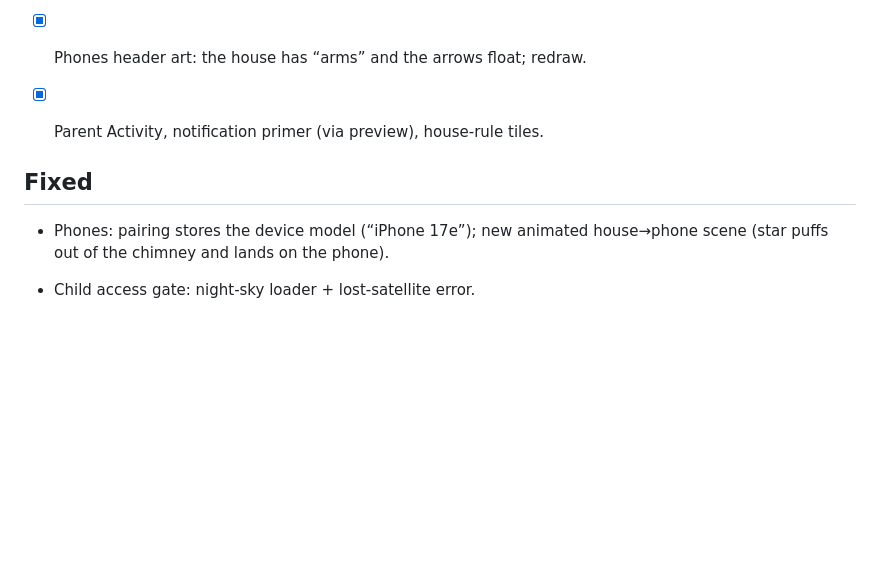
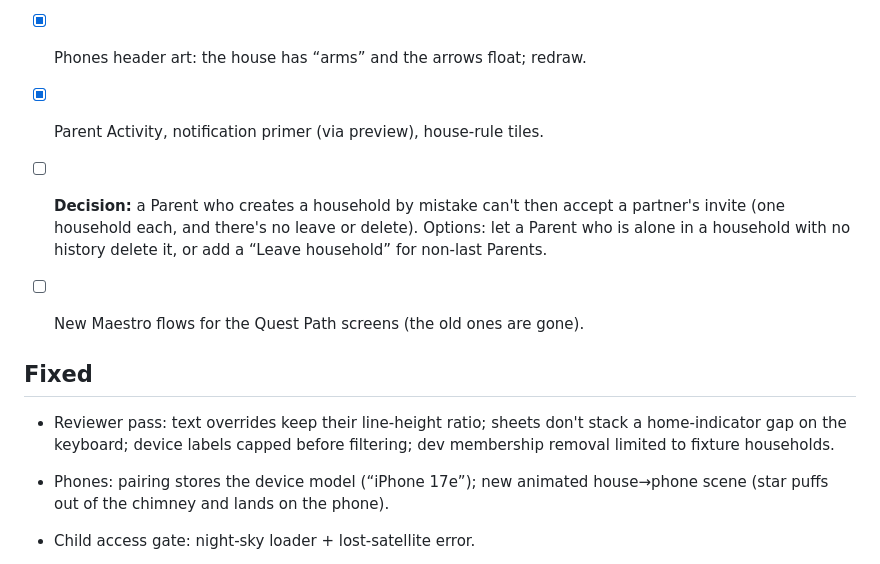
Before and after one commit to NderimKrasniqi/chores-app, a Markdown page: design/simulator-pass.md, the part around the change. Rendered like a GitHub page; blank space fills up the shorter version.

Commit message:
docs: simulator pass — open decisions

```diff
--- a/design/simulator-pass.md
+++ b/design/simulator-pass.md
@@ -29,7 +29,16 @@ Running log of the end-to-end workflow pass (J-01 … J-13) on iPhone 17 Pro
 - [x] Phones header art: the house has “arms” and the arrows float; redraw.
 - [x] Parent Activity, notification primer (via preview), house-rule tiles.
 
+- [ ] **Decision:** a Parent who creates a household by mistake can't then
+      accept a partner's invite (one household each, and there's no leave or
+      delete). Options: let a Parent who is alone in a household with no
+      history delete it, or add a “Leave household” for non-last Parents.
+- [ ] New Maestro flows for the Quest Path screens (the old ones are gone).
+
 ## Fixed
+- Reviewer pass: text overrides keep their line-height ratio; sheets don't
+  stack a home-indicator gap on the keyboard; device labels capped before
+  filtering; dev membership removal limited to fixture households.
 - Phones: pairing stores the device model (“iPhone 17e”); new animated
   house→phone scene (star puffs out of the chimney and lands on the phone).
 - Child access gate: night-sky loader + lost-satellite error.
```
